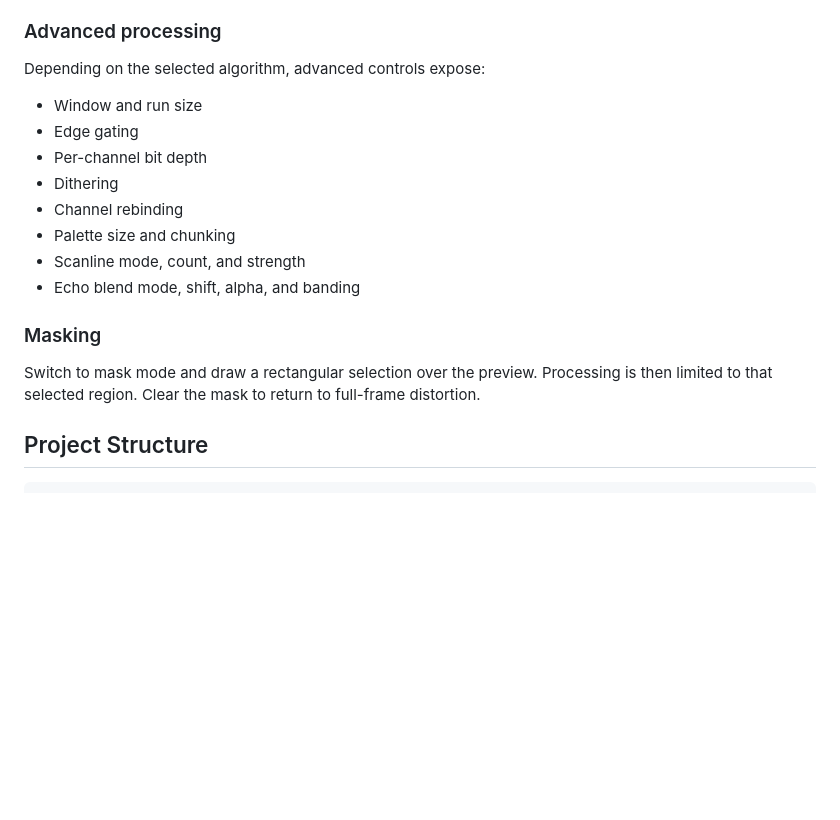
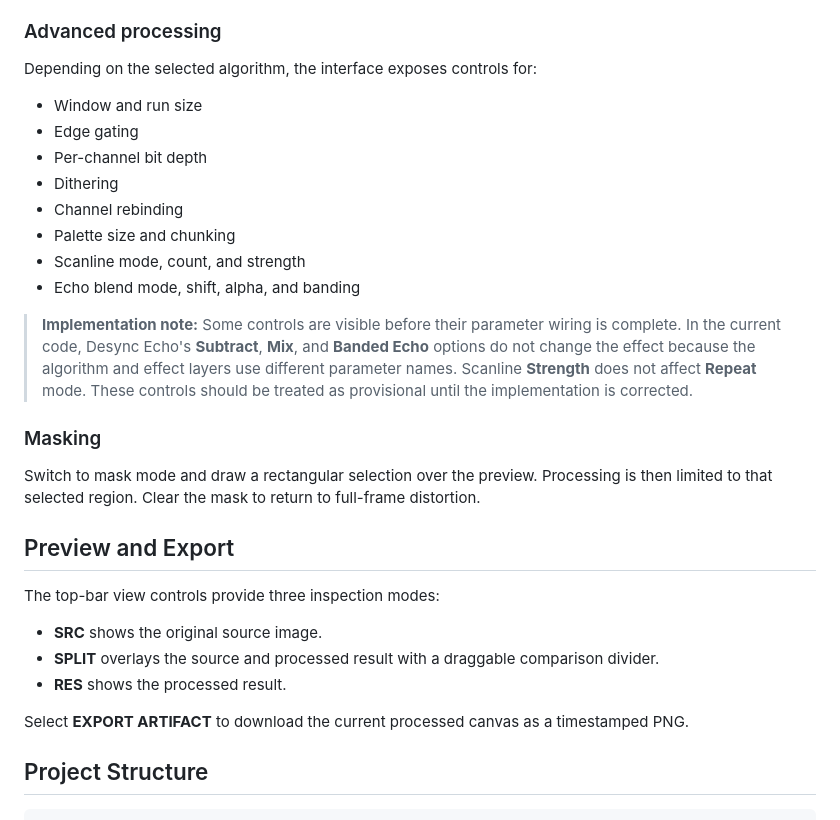
Before and after one commit to neohack2023/signal-distortion, a Markdown page: README.md, the part around one of its changes. Rendered like a GitHub page; blank space fills up the shorter version.

```diff
--- a/README.md
+++ b/README.md
@@ -101,7 +101,7 @@ Performance still depends on image complexity, algorithm choice, and device hard
 
 ### Advanced processing
 
-Depending on the selected algorithm, advanced controls expose:
+Depending on the selected algorithm, the interface exposes controls for:
 
 - Window and run size
 - Edge gating
@@ -112,9 +112,21 @@ Depending on the selected algorithm, advanced controls expose:
 - Scanline mode, count, and strength
 - Echo blend mode, shift, alpha, and banding
 
+> **Implementation note:** Some controls are visible before their parameter wiring is complete. In the current code, Desync Echo's **Subtract**, **Mix**, and **Banded Echo** options do not change the effect because the algorithm and effect layers use different parameter names. Scanline **Strength** does not affect **Repeat** mode. These controls should be treated as provisional until the implementation is corrected.
+
 ### Masking
 
 Switch to mask mode and draw a rectangular selection over the preview. Processing is then limited to that selected region. Clear the mask to return to full-frame distortion.
+
+## Preview and Export
+
+The top-bar view controls provide three inspection modes:
+
+- **SRC** shows the original source image.
+- **SPLIT** overlays the source and processed result with a draggable comparison divider.
+- **RES** shows the processed result.
+
+Select **EXPORT ARTIFACT** to download the current processed canvas as a timestamped PNG.
 
 ## Project Structure
 
```
Also changed, not shown: other parts of README.md (+45 -3 lines).
